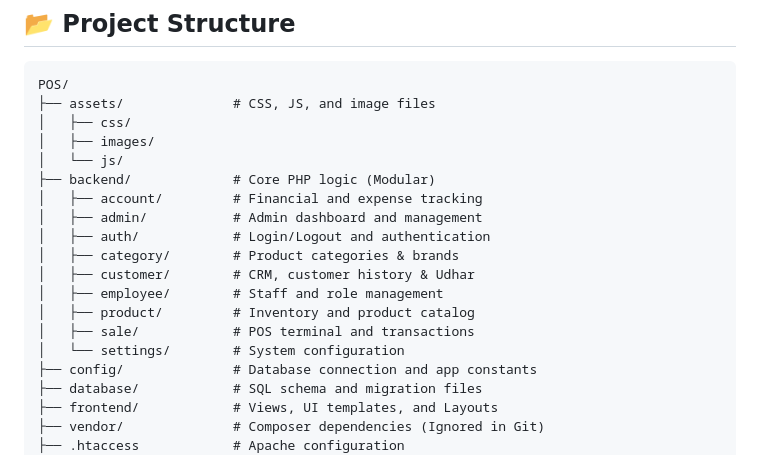
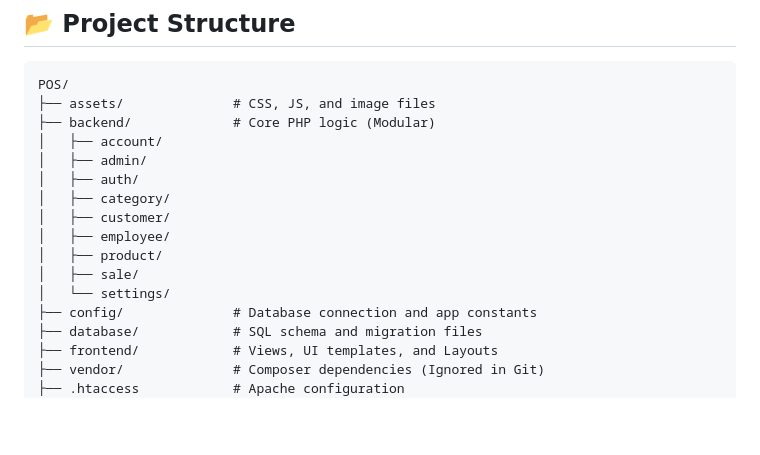
Before and after one commit to Asif889-dot/POS-System-PHP, a Markdown page: README.md, the part around one of its changes. GitHub-like rendering; blank space fills up the shorter version.

````diff
--- a/README.md
+++ b/README.md
@@ -89,19 +89,16 @@ A comprehensive, full-scale Point of Sale (POS) and business management system b
 ```text
 POS/
 ├── assets/              # CSS, JS, and image files
-│   ├── css/
-│   ├── images/
-│   └── js/
 ├── backend/             # Core PHP logic (Modular)
-│   ├── account/         # Financial and expense tracking
-│   ├── admin/           # Admin dashboard and management
-│   ├── auth/            # Login/Logout and authentication
-│   ├── category/        # Product categories & brands
-│   ├── customer/        # CRM, customer history & Udhar
-│   ├── employee/        # Staff and role management
-│   ├── product/         # Inventory and product catalog
-│   ├── sale/            # POS terminal and transactions
-│   └── settings/        # System configuration
+│   ├── account/
+│   ├── admin/
+│   ├── auth/
+│   ├── category/
+│   ├── customer/
+│   ├── employee/
+│   ├── product/
+│   ├── sale/
+│   └── settings/
 ├── config/              # Database connection and app constants
 ├── database/            # SQL schema and migration files
 ├── frontend/            # Views, UI templates, and Layouts
````
Also changed, not shown: other parts of README.md (+4 -4 lines).
